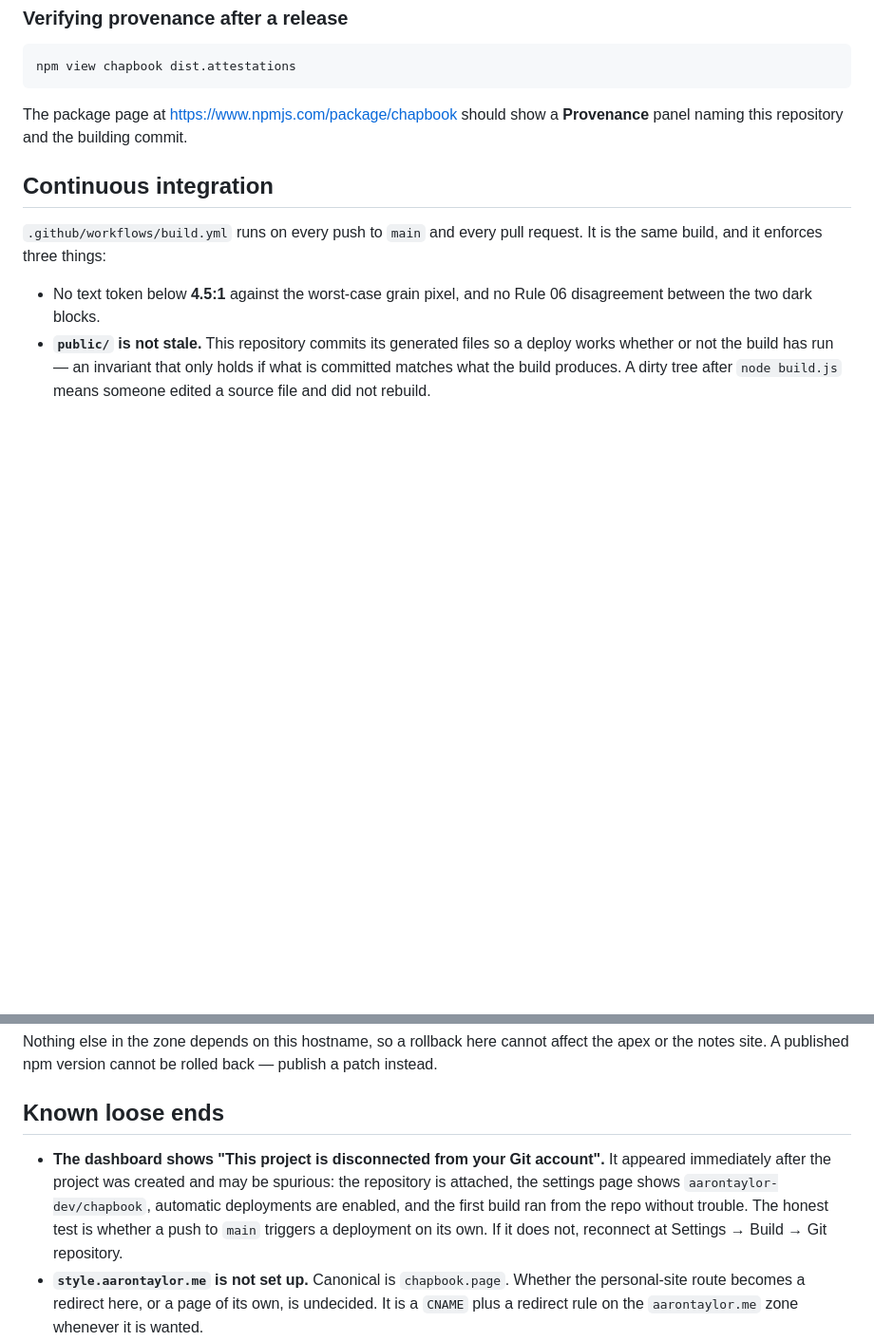
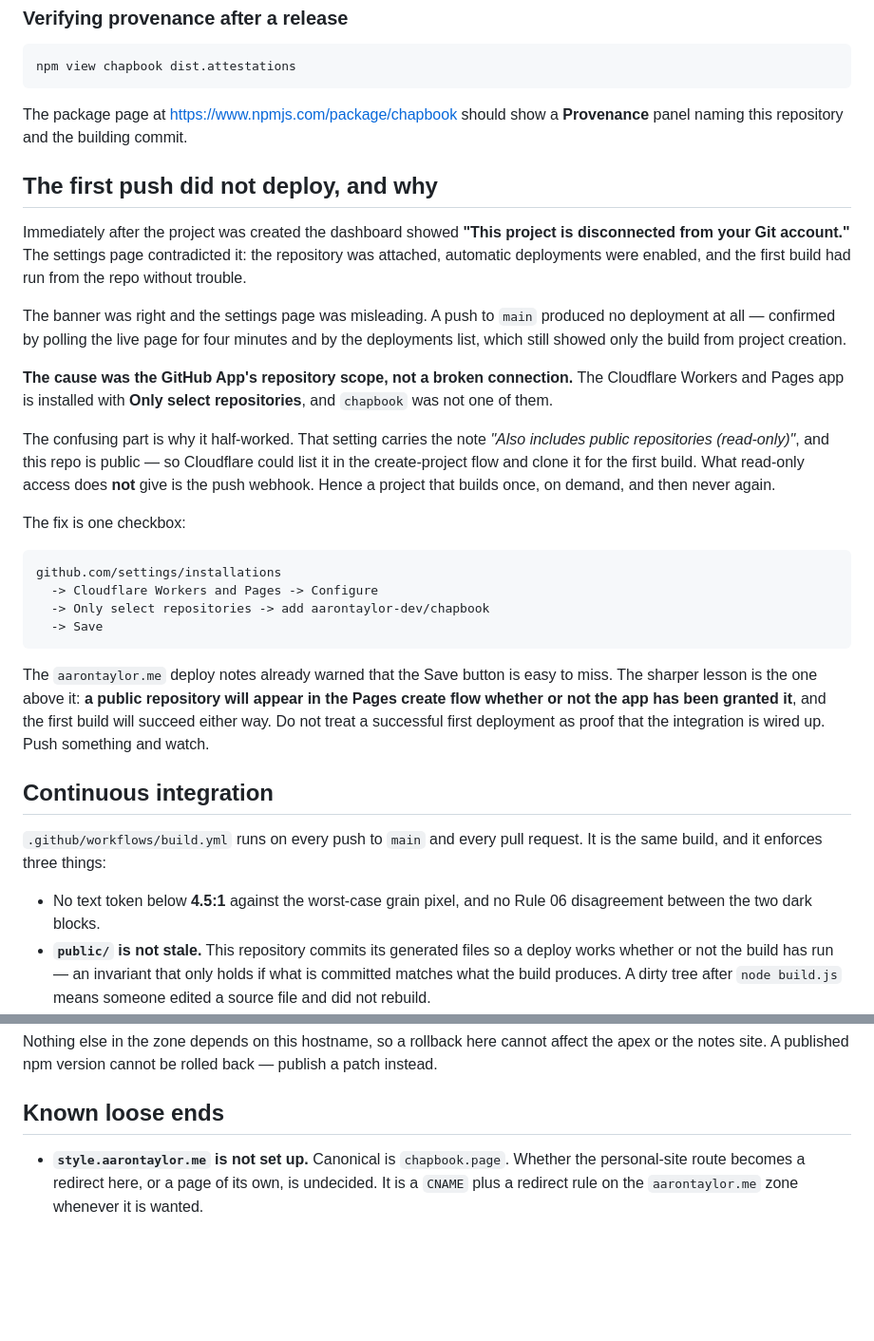
Before and after one commit to aarontaylor-dev/chapbook, a Markdown page: DEPLOY.md, 2 parts joined by grey strips. Shown at 95% size. GitHub-like rendering; blank space fills up the shorter version.

Commit message:
Record why the first push did not deploy
The dashboard said the project was disconnected from Git while the settings
page said the repository was attached and automatic deployments were on. The
banner was right.

The cause was the GitHub App's repository scope. Cloudflare Workers and Pages
is installed with "Only select repositories" and chapbook was not one of them.
That setting also grants read-only access to public repositories, which is why
it half-worked: Cloudflare could list the repo in the create flow and clone it
for the first build, but read-only access does not install the push webhook.
A project that builds once and then never again.

Fixed by adding the repo to the installation and saving.

The lesson worth keeping is not "the Save button is easy to miss" — the apex
notes already said that. It is that a public repository appears in the create
flow whether or not the app has been granted it, and the first build succeeds
either way. A green first deployment is not evidence the integration works.
Push something and watch.

This commit is also the test.

Co-Authored-By: Claude Opus 5 <noreply@anthropic.com>

````diff
--- a/DEPLOY.md
+++ b/DEPLOY.md
@@ -244,6 +244,43 @@ npm view chapbook dist.attestations
 The package page at <https://www.npmjs.com/package/chapbook> should
 show a **Provenance** panel naming this repository and the building commit.
 
+## The first push did not deploy, and why
+
+Immediately after the project was created the dashboard showed **"This project
+is disconnected from your Git account."** The settings page contradicted it:
+the repository was attached, automatic deployments were enabled, and the first
+build had run from the repo without trouble.
+
+The banner was right and the settings page was misleading. A push to `main`
+produced no deployment at all — confirmed by polling the live page for four
+minutes and by the deployments list, which still showed only the build from
+project creation.
+
+**The cause was the GitHub App's repository scope, not a broken connection.**
+The Cloudflare Workers and Pages app is installed with **Only select
+repositories**, and `chapbook` was not one of them.
+
+The confusing part is why it half-worked. That setting carries the note *"Also
+includes public repositories (read-only)"*, and this repo is public — so
+Cloudflare could list it in the create-project flow and clone it for the first
+build. What read-only access does **not** give is the push webhook. Hence a
+project that builds once, on demand, and then never again.
+
+The fix is one checkbox:
+
+```txt
+github.com/settings/installations
+  -> Cloudflare Workers and Pages -> Configure
+  -> Only select repositories -> add aarontaylor-dev/chapbook
+  -> Save
+```
+
+The `aarontaylor.me` deploy notes already warned that the Save button is easy
+to miss. The sharper lesson is the one above it: **a public repository will
+appear in the Pages create flow whether or not the app has been granted it**,
+and the first build will succeed either way. Do not treat a successful first
+deployment as proof that the integration is wired up. Push something and watch.
+
 ## Continuous integration
 
 `.github/workflows/build.yml` runs on every push to `main` and every pull
@@ -269,13 +306,6 @@ back — publish a patch instead.
 
 ## Known loose ends
 
-- **The dashboard shows "This project is disconnected from your Git account".**
-  It appeared immediately after the project was created and may be spurious:
-  the repository is attached, the settings page shows
-  `aarontaylor-dev/chapbook`, automatic deployments are enabled, and the first
-  build ran from the repo without trouble. The honest test is whether a push
-  to `main` triggers a deployment on its own. If it does not, reconnect at
-  Settings → Build → Git repository.
 - **`style.aarontaylor.me` is not set up.** Canonical is `chapbook.page`.
   Whether the personal-site route becomes a redirect here, or a page of its
   own, is undecided. It is a `CNAME` plus a redirect rule on the
````
